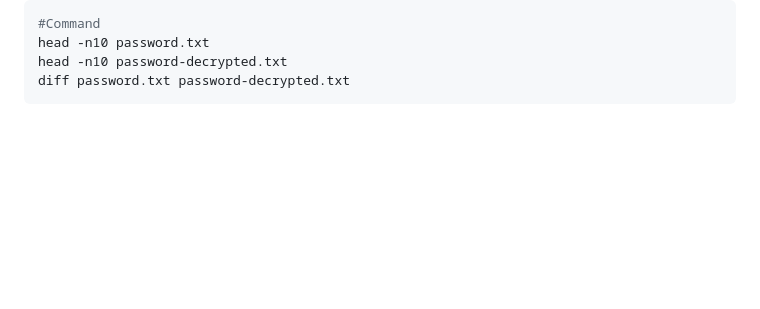
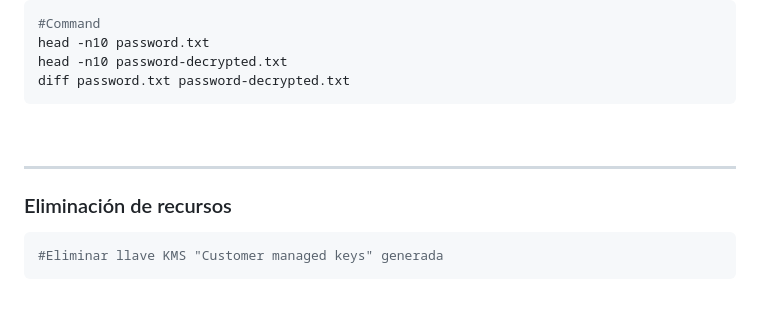
Before and after one commit to jbarreto7991/aws-solutionsarchitectassociate, a Markdown page: Lab-52/README-Lab52.md, the part around one of its changes. GitHub-like rendering; blank space fills up the shorter version.

Commit message:
Update Lab-52

````diff
--- a/Lab-52/README-Lab52.md
+++ b/Lab-52/README-Lab52.md
@@ -237,3 +239,11 @@ diff password.txt password-decrypted.txt
 ```
 
 <br>
+
+---
+
+### Eliminación de recursos
+
+```bash
+#Eliminar llave KMS "Customer managed keys" generada
+```
````
Also changed, not shown: other parts of Lab-52/README-Lab52.md (+2 -0 lines).
